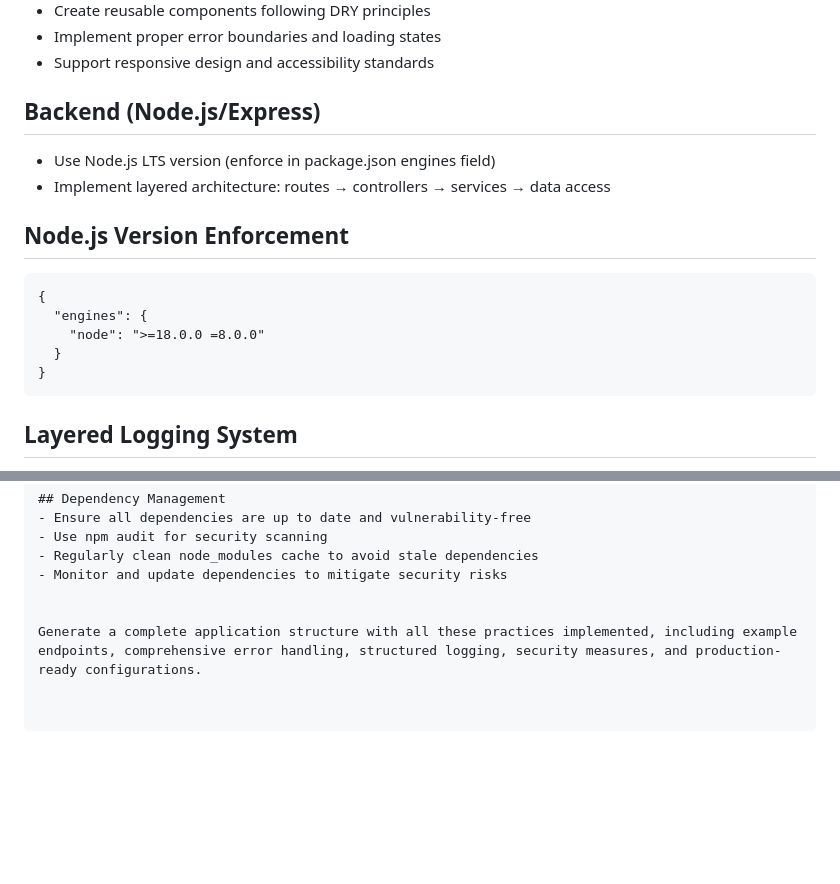
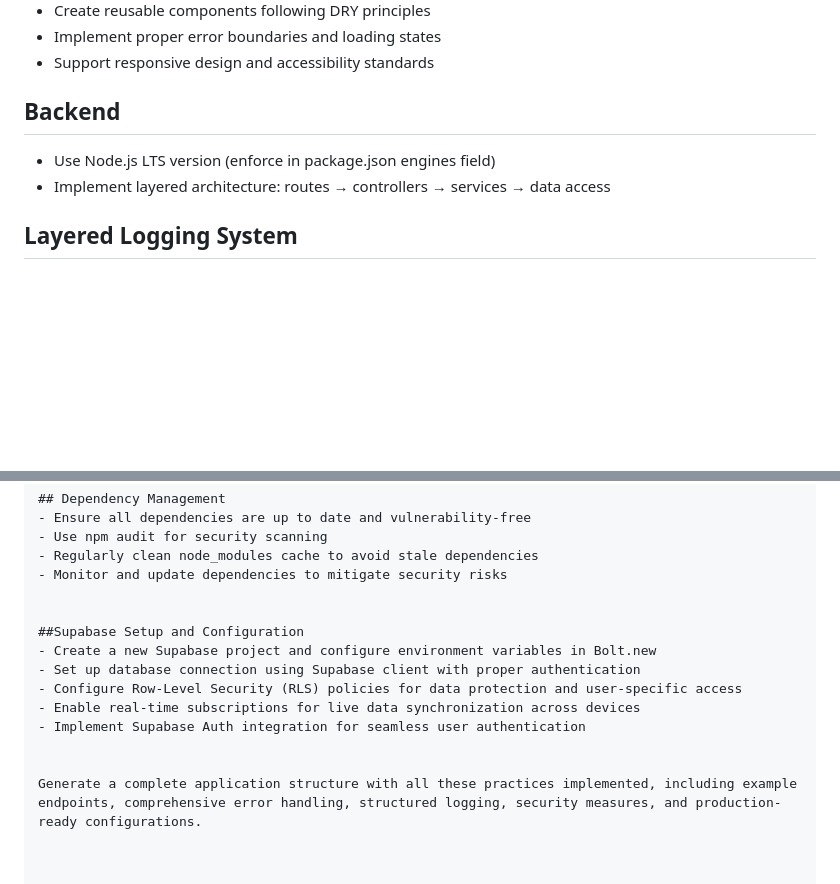
Before and after one commit to adihere/ai-utils, a Markdown page: prompt-tricks/bolt-sysprompt.md, 2 parts joined by grey strips. Drawn GitHub-style; blank space fills up the shorter version.

````diff
--- a/prompt-tricks/bolt-sysprompt.md
+++ b/prompt-tricks/bolt-sysprompt.md
@@ -10,18 +10,10 @@ Create a full-stack web application with modern frontend and Node.js backend fol
 - Implement proper error boundaries and loading states
 - Support responsive design and accessibility standards
 
-## Backend (Node.js/Express)
+## Backend
 - Use Node.js LTS version (enforce in package.json engines field)
 - Implement layered architecture: routes → controllers → services → data access
 
-## Node.js Version Enforcement
-```
-{
-  "engines": {
-    "node": ">=18.0.0 =8.0.0"
-  }
-}
-```
 
 ## Layered Logging System
 - Implement structured logging with multiple levels (debug, info, warn, error)
@@ -125,4 +117,12 @@ Create a full-stack web application with modern frontend and Node.js backend fol
 - Monitor and update dependencies to mitigate security risks
 
 
+##Supabase Setup and Configuration
+- Create a new Supabase project and configure environment variables in Bolt.new
+- Set up database connection using Supabase client with proper authentication
+- Configure Row-Level Security (RLS) policies for data protection and user-specific access
+- Enable real-time subscriptions for live data synchronization across devices
+- Implement Supabase Auth integration for seamless user authentication
+
+
 Generate a complete application structure with all these practices implemented, including example endpoints, comprehensive error handling, structured logging, security measures, and production-ready configurations.
````
